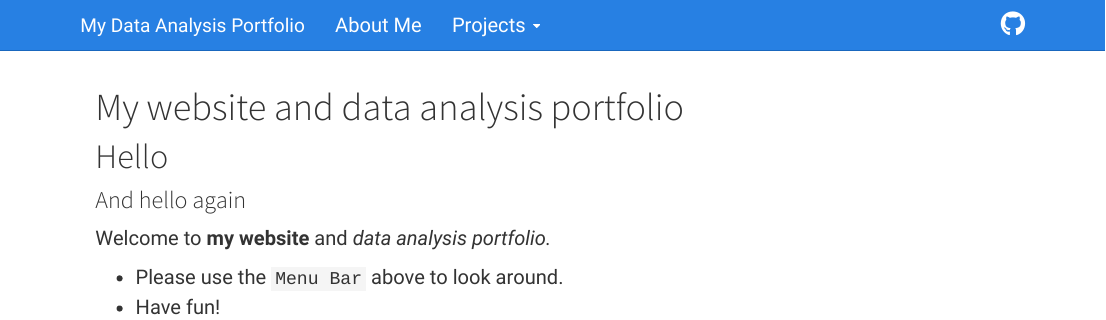
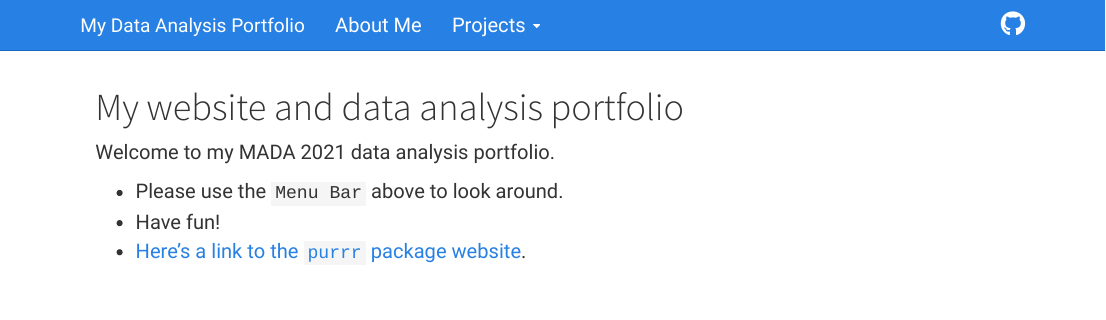
Before and after one commit to wz-billings/MADA-Profile, an R Markdown document (index.Rmd): the page in a window 1100 px wide, from its top. Rendered offline with R 4.5, knitr and Pandoc, with nearby package versions.

Commit message:
updated homepage

```diff
--- a/index.Rmd
+++ b/index.Rmd
@@ -5,12 +5,8 @@ output:
     toc: FALSE
 ---
 
-# Hello
-
-### And hello again
-
-Welcome to **my website** and _data analysis portfolio._
-
+Welcome to my MADA 2021 data analysis portfolio.
 
 * Please use the `Menu Bar` above to look around.
 * Have fun!
+* [Here's a link to the `purrr` package website](https://purrr.tidyverse.org/).
```
Also changed, not shown: 1 other file.
